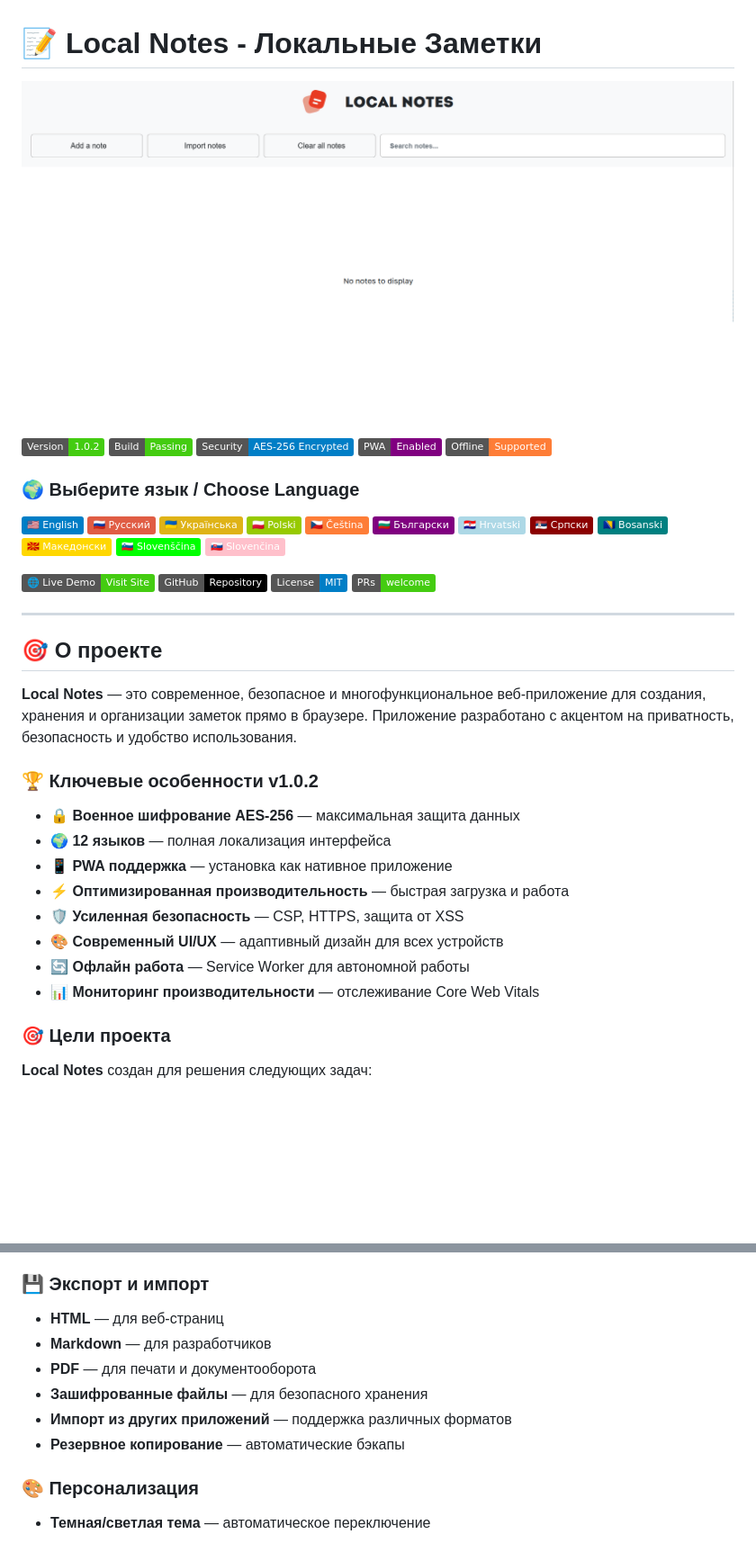
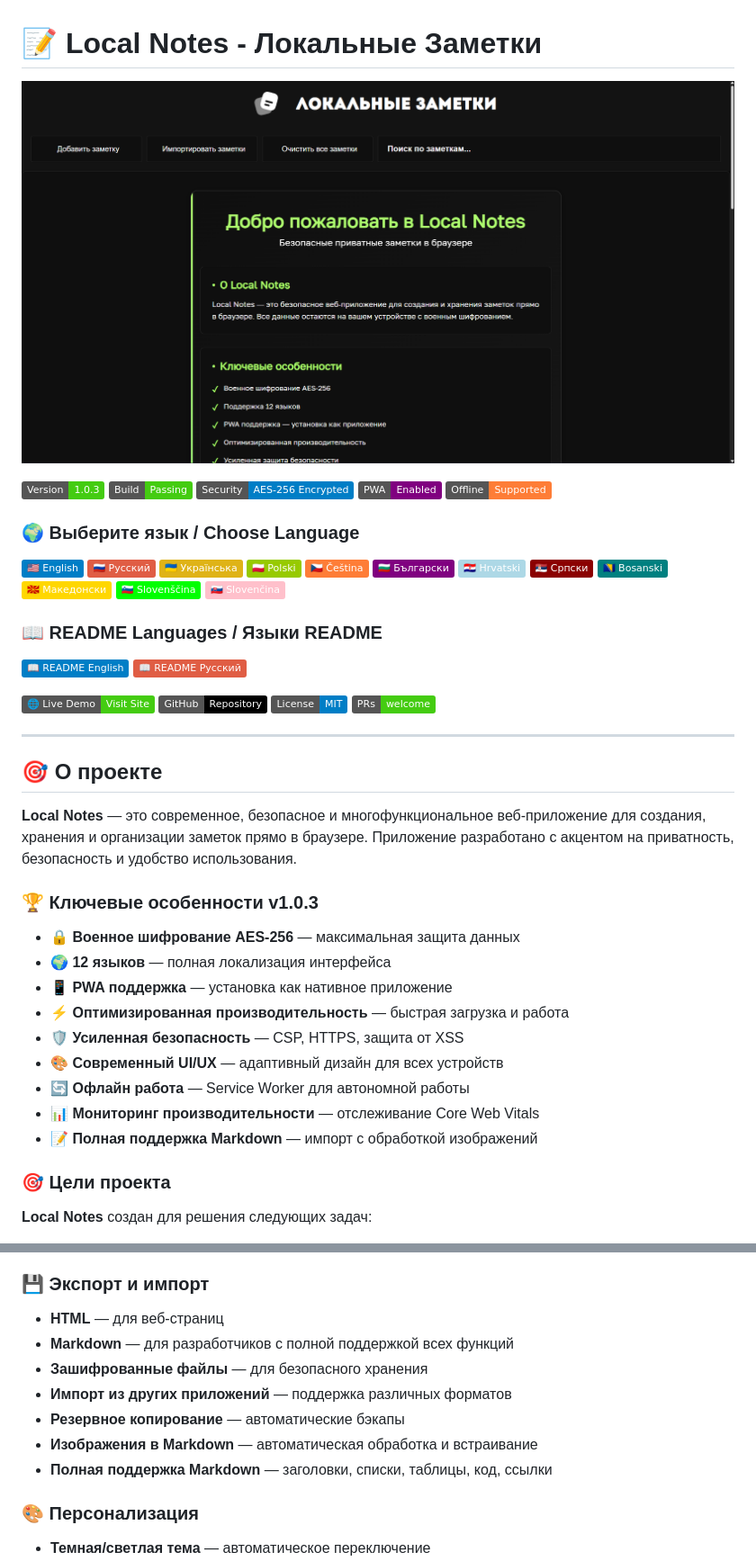
Before and after one commit to SerGioPlay01/localnotes, a Markdown page: README.md, 2 parts joined by grey strips. Shown at 90% size. Rendered like a GitHub page; pictures changed too: sccc.png; badges without logos; blank space fills up the shorter version.

```diff
--- a/README.md
+++ b/README.md
@@ -2,7 +2,7 @@
 
 ![Local Notes Screenshot](https://github.com/SerGioPlay01/localnotes/blob/main/sccc.png?raw=true)
 
-[![Version](https://img.shields.io/badge/Version-1.0.2-brightgreen.svg)](https://github.com/SerGioPlay01/localnotes/releases)
+[![Version](https://img.shields.io/badge/Version-1.0.3-brightgreen.svg)](https://github.com/SerGioPlay01/localnotes/releases)
 [![Build Status](https://img.shields.io/badge/Build-Passing-brightgreen.svg)](https://github.com/SerGioPlay01/localnotes/actions)
 [![Security](https://img.shields.io/badge/Security-AES--256%20Encrypted-blue.svg)](https://github.com/SerGioPlay01/localnotes)
 [![PWA](https://img.shields.io/badge/PWA-Enabled-purple.svg)](https://github.com/SerGioPlay01/localnotes)
@@ -23,6 +23,10 @@
 [![SL](https://img.shields.io/badge/🇸🇮_Slovenščina-lime)](https://localnotes-web.netlify.app/sl/)
 [![SK](https://img.shields.io/badge/🇸🇰_Slovenčina-pink)](https://localnotes-web.netlify.app/sk/)
 
+### 📖 README Languages / Языки README
+[![README EN](https://img.shields.io/badge/📖_README_English-blue)](README_EN.md)
+[![README RU](https://img.shields.io/badge/📖_README_Русский-red)](README.md)
+
 [![Live Demo](https://img.shields.io/badge/🌐_Live_Demo-Visit_Site-brightgreen)](https://localnotes-web.netlify.app/)
 [![GitHub](https://img.shields.io/badge/GitHub-Repository-black)](https://github.com/SerGioPlay01/localnotes)
 [![License](https://img.shields.io/badge/License-MIT-blue.svg)](LICENSE)
@@ -34,7 +38,7 @@
 
 **Local Notes** — это современное, безопасное и многофункциональное веб-приложение для создания, хранения и организации заметок прямо в браузере. Приложение разработано с акцентом на приватность, безопасность и удобство использования.
 
-### 🏆 Ключевые особенности v1.0.2
+### 🏆 Ключевые особенности v1.0.3
 
 - **🔒 Военное шифрование AES-256** — максимальная защита данных
 - **🌍 12 языков** — полная локализация интерфейса
@@ -44,6 +48,7 @@
 - **🎨 Современный UI/UX** — адаптивный дизайн для всех устройств
 - **🔄 Офлайн работа** — Service Worker для автономной работы
 - **📊 Мониторинг производительности** — отслеживание Core Web Vitals
+- **📝 Полная поддержка Markdown** — импорт с обработкой изображений
 
 ### 🎯 Цели проекта
 
@@ -107,11 +112,12 @@
 
 ### 💾 **Экспорт и импорт**
 - **HTML** — для веб-страниц
-- **Markdown** — для разработчиков
-- **PDF** — для печати и документооборота
+- **Markdown** — для разработчиков с полной поддержкой всех функций
 - **Зашифрованные файлы** — для безопасного хранения
 - **Импорт из других приложений** — поддержка различных форматов
 - **Резервное копирование** — автоматические бэкапы
+- **Изображения в Markdown** — автоматическая обработка и встраивание
+- **Полная поддержка Markdown** — заголовки, списки, таблицы, код, ссылки
 
 ### 🎨 **Персонализация**
 - **Темная/светлая тема** — автоматическое переключение
```
Also changed, not shown: other parts of README.md (+5 -2 lines), README_EN.md (added, +576 -0 lines), 2 other files.
